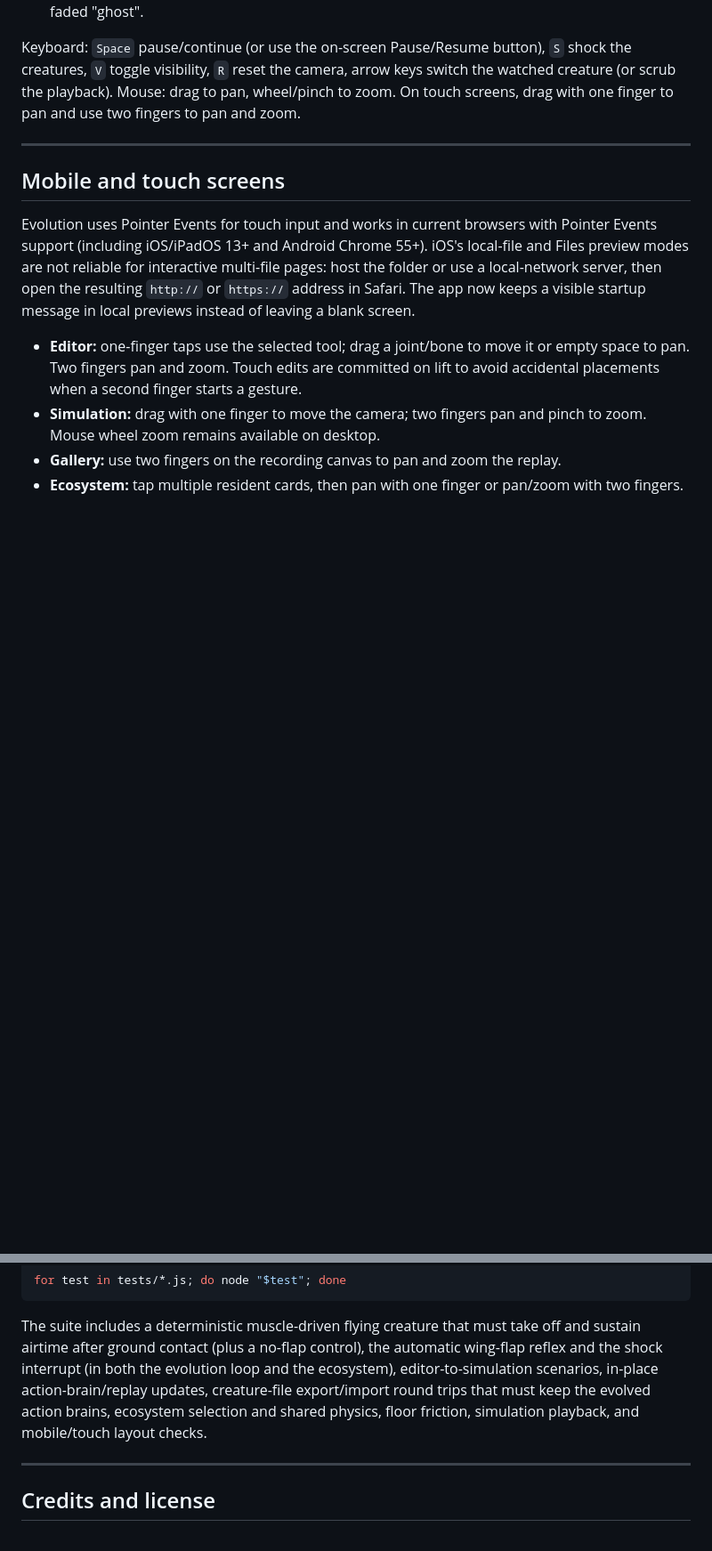
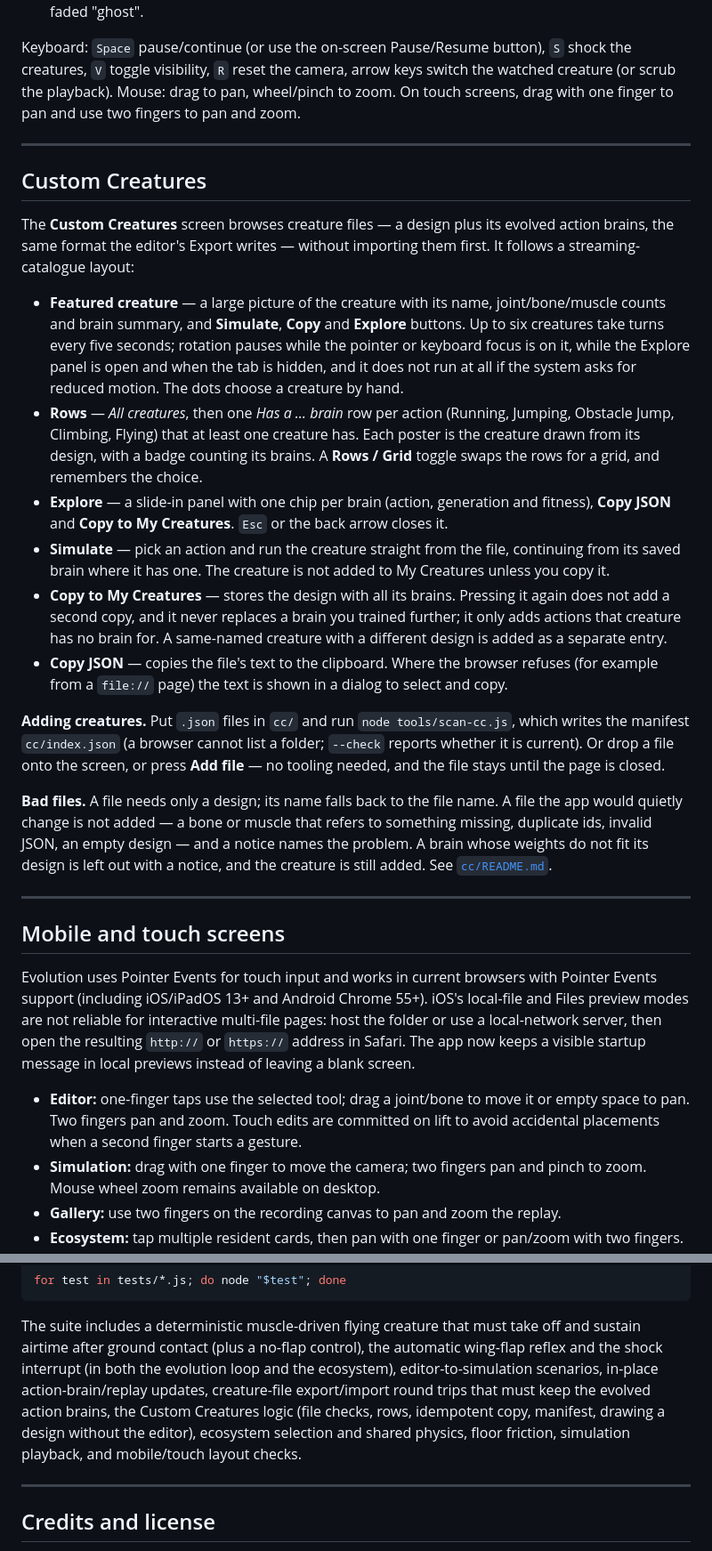
Before and after one commit to proton-arcade/evo, a Markdown page: README.md, 2 parts joined by grey strips. Shown at 89% size. GitHub-like rendering; blank space fills up the shorter version.

Commit message:
Update READMEs for the Custom Creatures screen
Co-authored-by: arena-agent <297053741+arena-agent@users.noreply.github.com>

```diff
--- a/README.md
+++ b/README.md
@@ -104,6 +109,40 @@ finger to pan and use two fingers to pan and zoom.
 
 ---
 
+## Custom Creatures
+
+The **Custom Creatures** screen browses creature files — a design plus its evolved action brains, the same
+format the editor's Export writes — without importing them first. It follows a streaming-catalogue layout:
+
+* **Featured creature** — a large picture of the creature with its name, joint/bone/muscle counts and brain
+  summary, and **Simulate**, **Copy** and **Explore** buttons. Up to six creatures take turns every five
+  seconds; rotation pauses while the pointer or keyboard focus is on it, while the Explore panel is open and
+  when the tab is hidden, and it does not run at all if the system asks for reduced motion. The dots choose a
+  creature by hand.
+* **Rows** — *All creatures*, then one *Has a … brain* row per action (Running, Jumping, Obstacle Jump,
+  Climbing, Flying) that at least one creature has. Each poster is the creature drawn from its design, with a
+  badge counting its brains. A **Rows / Grid** toggle swaps the rows for a grid, and remembers the choice.
+* **Explore** — a slide-in panel with one chip per brain (action, generation and fitness), **Copy JSON** and
+  **Copy to My Creatures**. `Esc` or the back arrow closes it.
+* **Simulate** — pick an action and run the creature straight from the file, continuing from its saved brain
+  where it has one. The creature is not added to My Creatures unless you copy it.
+* **Copy to My Creatures** — stores the design with all its brains. Pressing it again does not add a second
+  copy, and it never replaces a brain you trained further; it only adds actions that creature has no brain for.
+  A same-named creature with a different design is added as a separate entry.
+* **Copy JSON** — copies the file's text to the clipboard. Where the browser refuses (for example from a
+  `file://` page) the text is shown in a dialog to select and copy.
+
+**Adding creatures.** Put `.json` files in `cc/` and run `node tools/scan-cc.js`, which writes the manifest
+`cc/index.json` (a browser cannot list a folder; `--check` reports whether it is current). Or drop a file onto
+the screen, or press **Add file** — no tooling needed, and the file stays until the page is closed.
+
+**Bad files.** A file needs only a design; its name falls back to the file name. A file the app would
+quietly change is not added — a bone or muscle that refers to something missing, duplicate ids, invalid
+JSON, an empty design — and a notice names the problem. A brain whose weights do not fit its design is left
+out with a notice, and the creature is still added. See [`cc/README.md`](cc/README.md).
+
+---
+
 ## Mobile and touch screens
 
 Evolution uses Pointer Events for touch input and works in current browsers with Pointer Events
@@ -220,7 +263,8 @@ The suite includes a deterministic muscle-driven flying creature that must take
 airtime after ground contact (plus a no-flap control), the automatic wing-flap reflex and the shock
 interrupt (in both the evolution loop and the ecosystem), editor-to-simulation scenarios, in-place
 action-brain/replay updates, creature-file export/import round trips that must keep the evolved action
-brains, ecosystem selection and shared physics, floor friction, simulation playback, and mobile/touch
+brains, the Custom Creatures logic (file checks, rows, idempotent copy, manifest, drawing a design without
+the editor), ecosystem selection and shared physics, floor friction, simulation playback, and mobile/touch
 layout checks.
 
 ---
```
Also changed, not shown: other parts of README.md (+11 -2 lines), cc/README.md (+12 -0 lines).
